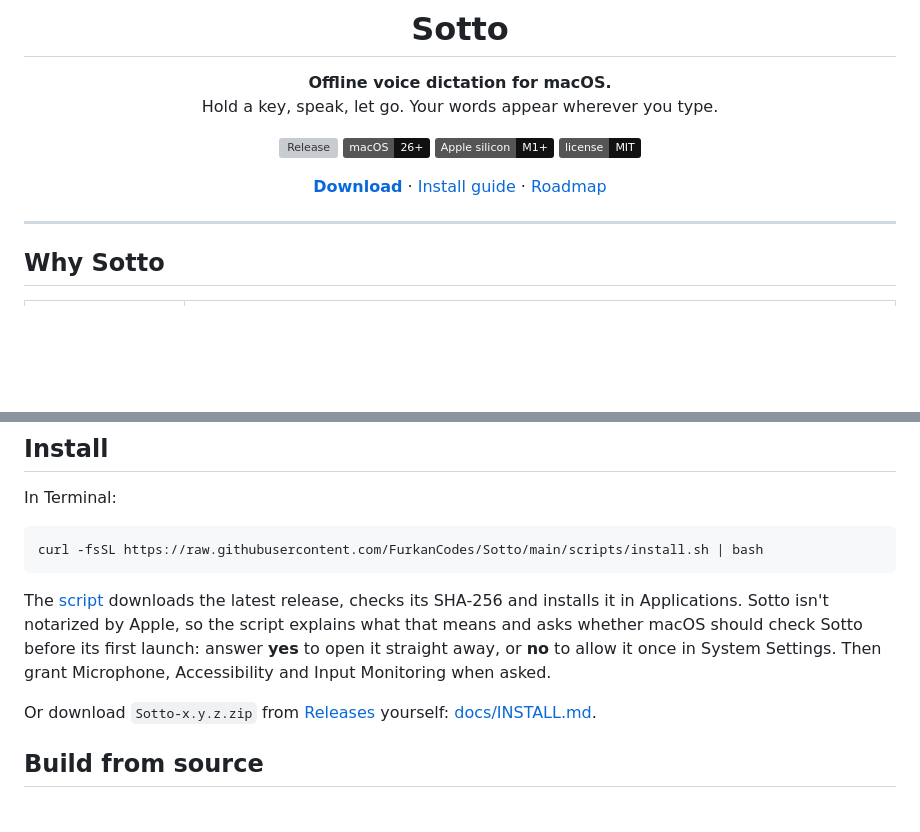
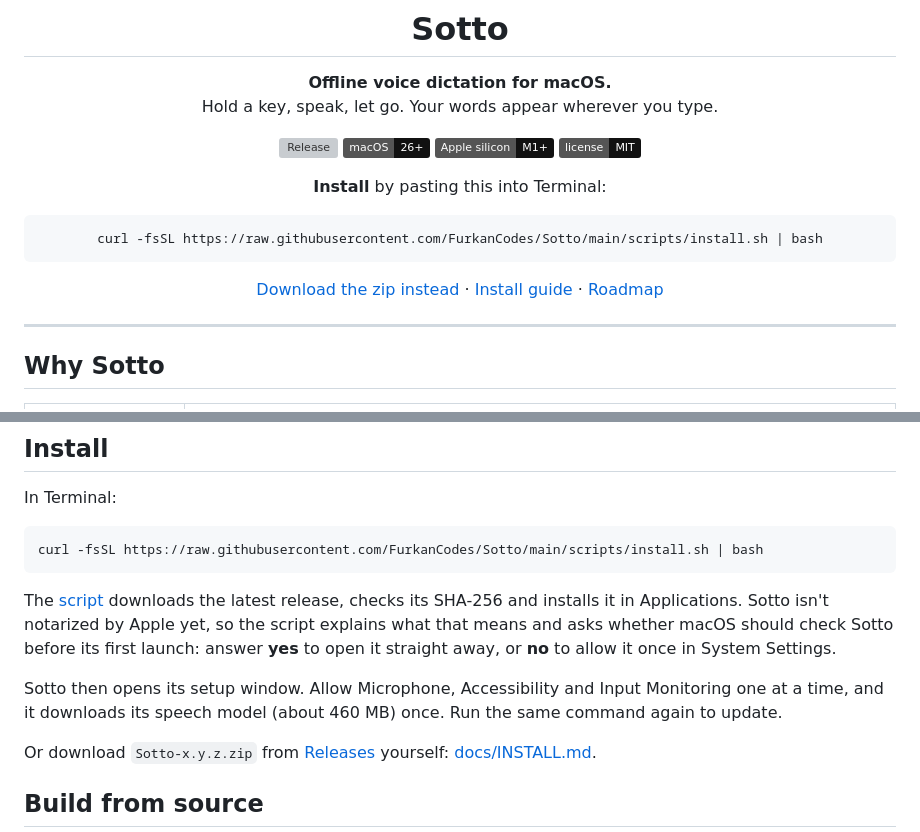
Before and after one commit to FurkanCodes/Sotto, a Markdown page: README.md, 2 parts joined by grey strips. Drawn GitHub-style; badges without logos; blank space fills up the shorter version; grey boxes are pictures that could not be loaded.

Commit message:
Put the install command under the name in the README

````diff
--- a/README.md
+++ b/README.md
@@ -12,7 +12,13 @@ Hold a key, speak, let go. Your words appear wherever you type.
 ![Apple silicon](https://img.shields.io/badge/Apple%20silicon-M1%2B-111)
 [![License: MIT](https://img.shields.io/badge/license-MIT-111)](LICENSE)
 
-[**Download**](https://github.com/FurkanCodes/Sotto/releases) · [Install guide](docs/INSTALL.md) · [Roadmap](docs/FEATURES.md)
+**Install** by pasting this into Terminal:
+
+```sh
+curl -fsSL https://raw.githubusercontent.com/FurkanCodes/Sotto/main/scripts/install.sh | bash
+```
+
+[Download the zip instead](https://github.com/FurkanCodes/Sotto/releases) · [Install guide](docs/INSTALL.md) · [Roadmap](docs/FEATURES.md)
 
 </div>
 
@@ -85,7 +91,9 @@ In Terminal:
 curl -fsSL https://raw.githubusercontent.com/FurkanCodes/Sotto/main/scripts/install.sh | bash
 ```
 
-The [script](scripts/install.sh) downloads the latest release, checks its SHA-256 and installs it in Applications. Sotto isn't notarized by Apple, so the script explains what that means and asks whether macOS should check Sotto before its first launch: answer **yes** to open it straight away, or **no** to allow it once in System Settings. Then grant Microphone, Accessibility and Input Monitoring when asked.
+The [script](scripts/install.sh) downloads the latest release, checks its SHA-256 and installs it in Applications. Sotto isn't notarized by Apple yet, so the script explains what that means and asks whether macOS should check Sotto before its first launch: answer **yes** to open it straight away, or **no** to allow it once in System Settings.
+
+Sotto then opens its setup window. Allow Microphone, Accessibility and Input Monitoring one at a time, and it downloads its speech model (about 460 MB) once. Run the same command again to update.
 
 Or download `Sotto-x.y.z.zip` from [Releases](https://github.com/FurkanCodes/Sotto/releases) yourself: [docs/INSTALL.md](docs/INSTALL.md).
 
````
